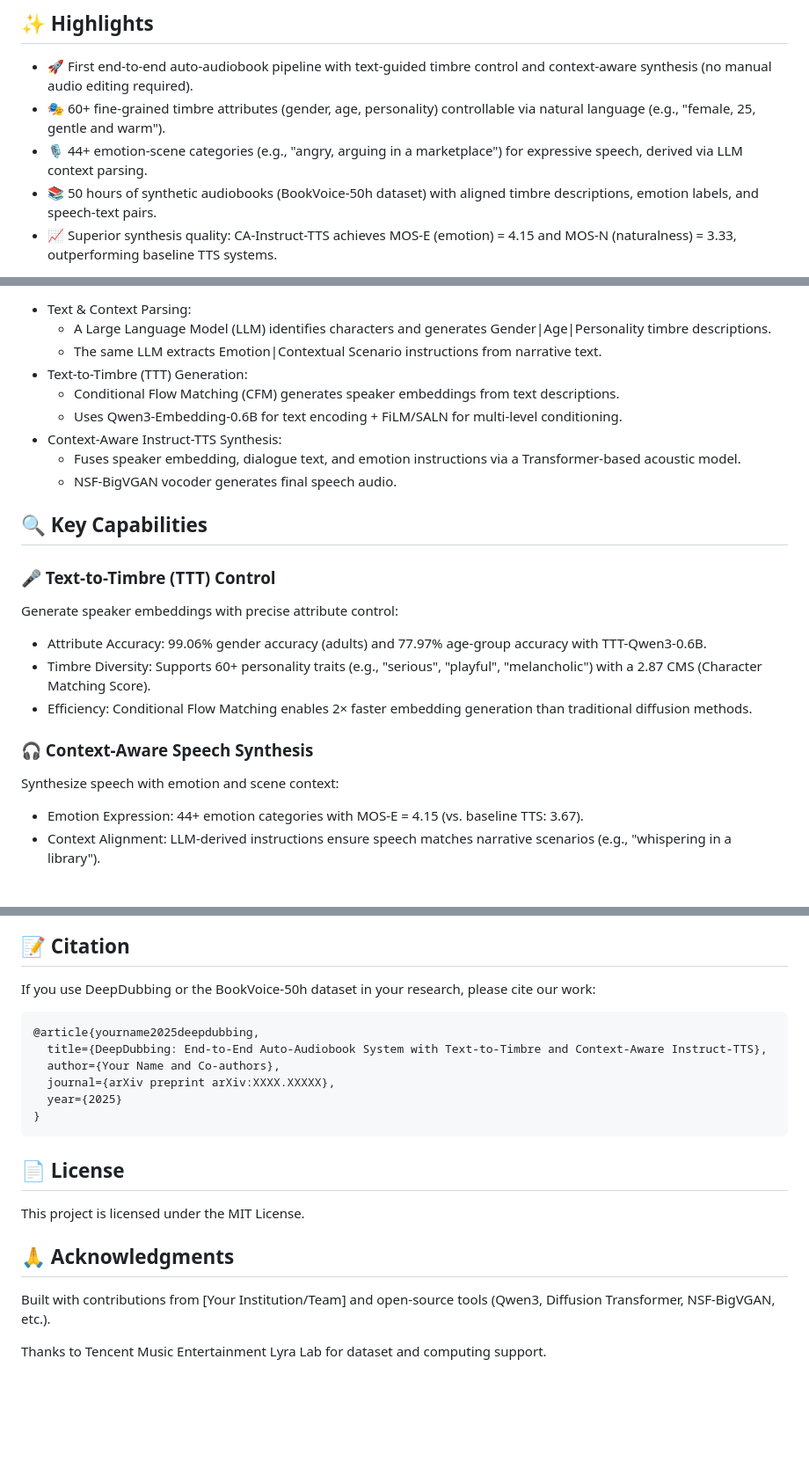
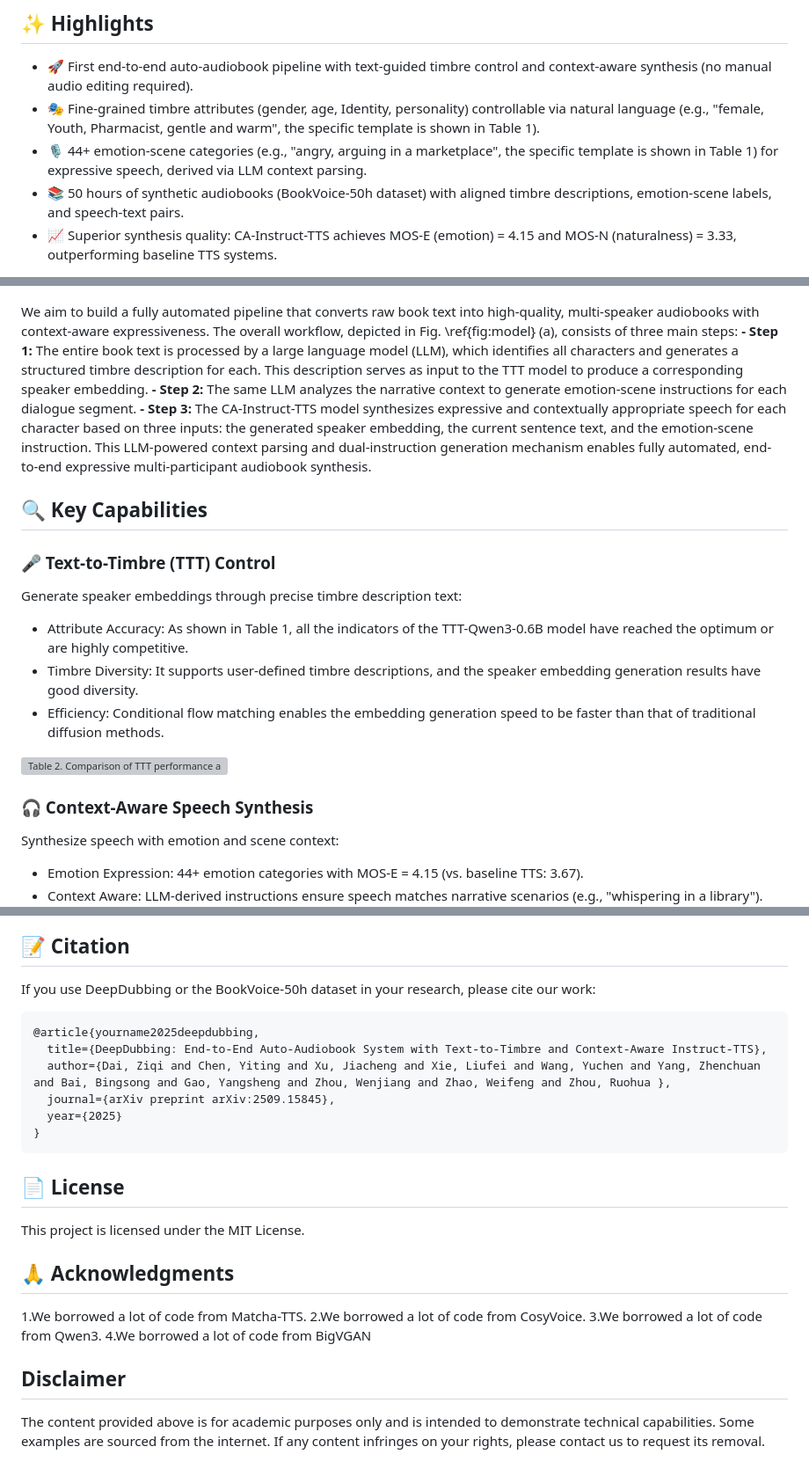
Before and after one commit to 6baozangnanhai6/DeepDubbing, a Markdown page: README.md, 3 parts joined by grey strips. Shown at 88% size. GitHub-like rendering; blank space fills up the shorter version; grey boxes are pictures that could not be loaded.

````diff
--- a/README.md
+++ b/README.md
@@ -33,7 +32,7 @@ By combining a Text-to-Timbre (TTT) model (generates speaker embeddings from nat
 ## ✨ Highlights
 
 - 🚀 First end-to-end auto-audiobook pipeline with text-guided timbre control and context-aware synthesis (no manual audio editing required).
-- 🎭 60+ fine-grained timbre attributes (gender, age, personality) controllable via natural language (e.g., "female, 25, gentle and warm").
-- 🎙️ 44+ emotion-scene categories (e.g., "angry, arguing in a marketplace") for expressive speech, derived via LLM context parsing.
-- 📚 50 hours of synthetic audiobooks (BookVoice-50h dataset) with aligned timbre descriptions, emotion labels, and speech-text pairs.
+- 🎭 Fine-grained timbre attributes (gender, age, Identity, personality) controllable via natural language (e.g., "female, Youth, Pharmacist, gentle and warm", the specific template is shown in Table 1).
+- 🎙️ 44+ emotion-scene categories (e.g., "angry, arguing in a marketplace", the specific template is shown in Table 1) for expressive speech, derived via LLM context parsing.
+- 📚 50 hours of synthetic audiobooks (BookVoice-50h dataset) with aligned timbre descriptions, emotion-scene labels, and speech-text pairs.
 - 📈 Superior synthesis quality: CA-Instruct-TTS achieves MOS-E (emotion) = 4.15 and MOS-N (naturalness) = 3.33, outperforming baseline TTS systems.
@@ -44,5 +45,5 @@ By combining a Text-to-Timbre (TTT) model (generates speaker embeddings from nat
 
-- Text & Context Parsing:
+<!-- - Text & Context Parsing:
   - A Large Language Model (LLM) identifies characters and generates Gender|Age|Personality timbre descriptions.
   - The same LLM extracts Emotion|Contextual Scenario instructions from narrative text.
 - Text-to-Timbre (TTT) Generation:
@@ -50,20 +51,30 @@ By combining a Text-to-Timbre (TTT) model (generates speaker embeddings from nat
   - Uses Qwen3-Embedding-0.6B for text encoding + FiLM/SALN for multi-level conditioning.
 - Context-Aware Instruct-TTS Synthesis:
   - Fuses speaker embedding, dialogue text, and emotion instructions via a Transformer-based acoustic model.
-  - NSF-BigVGAN vocoder generates final speech audio.
+  - NSF-BigVGAN vocoder generates final speech audio. -->
+
+We aim to build a fully automated pipeline that converts raw book text into high-quality, multi-speaker audiobooks with context-aware expressiveness. The overall workflow, depicted in Fig. \ref{fig:model} (a), consists of three main steps:
+**- Step 1:** The entire book text is processed by a large language model (LLM), which identifies all characters and generates a structured timbre description for each. This description serves as input to the TTT model to produce a corresponding speaker embedding.
+**- Step 2:** The same LLM analyzes the narrative context to generate emotion-scene instructions for each dialogue segment.
+**- Step 3:** The CA-Instruct-TTS model synthesizes expressive and contextually appropriate speech for each character based on three inputs: the generated speaker embedding, the current sentence text, and the emotion-scene instruction.
+This LLM-powered context parsing and dual-instruction generation mechanism enables fully automated, end-to-end expressive multi-participant audiobook synthesis.
 
 ## 🔍 Key Capabilities
 
 ### 🎤 Text-to-Timbre (TTT) Control
-Generate speaker embeddings with precise attribute control:
 
-- Attribute Accuracy: 99.06% gender accuracy (adults) and 77.97% age-group accuracy with TTT-Qwen3-0.6B.
-- Timbre Diversity: Supports 60+ personality traits (e.g., "serious", "playful", "melancholic") with a 2.87 CMS (Character Matching Score).
-- Efficiency: Conditional Flow Matching enables 2× faster embedding generation than traditional diffusion methods.
+Generate speaker embeddings through precise timbre description text:
+
+- Attribute Accuracy: As shown in Table 1, all the indicators of the TTT-Qwen3-0.6B model have reached the optimum or are highly competitive.
+- Timbre Diversity: It supports user-defined timbre descriptions, and the speaker embedding generation results have good diversity.
+- Efficiency: Conditional flow matching enables the embedding generation speed to be faster than that of traditional diffusion methods.
+
+![Table 2. Comparison of TTT performance across age groups: Sex Accuracy (SA), Age Accuracy (AA) and Character Matching Score (CMS) with 95% CI ( CMS Score: 0=Irrelevant, 1=Marginally Relevant, 2=Partially Consistent, 3=Highly Consistent, 4=Excellent Match)](table2.png)
 
 ### 🎧 Context-Aware Speech Synthesis
+
 Synthesize speech with emotion and scene context:
 
 - Emotion Expression: 44+ emotion categories with MOS-E = 4.15 (vs. baseline TTS: 3.67).
-- Context Alignment: LLM-derived instructions ensure speech matches narrative scenarios (e.g., "whispering in a library").
+- Context Aware: LLM-derived instructions ensure speech matches narrative scenarios (e.g., "whispering in a library").
 - Naturalness: MOS-N = 3.33 (vs. baseline TTS: 3.10) with a low word error rate (WER = 2.54%).
@@ -70,20 +84,28 @@ Synthesize speech with emotion and scene context:
 
 ## 📝 Citation
+
 If you use DeepDubbing or the BookVoice-50h dataset in your research, please cite our work:
 
 ```bibtex
 @article{yourname2025deepdubbing,
   title={DeepDubbing: End-to-End Auto-Audiobook System with Text-to-Timbre and Context-Aware Instruct-TTS},
-  author={Your Name and Co-authors},
-  journal={arXiv preprint arXiv:XXXX.XXXXX},
+  author={Dai, Ziqi and Chen, Yiting and Xu, Jiacheng and Xie, Liufei and Wang, Yuchen and Yang, Zhenchuan and Bai, Bingsong and Gao, Yangsheng and Zhou, Wenjiang and Zhao, Weifeng and Zhou, Ruohua },
+  journal={arXiv preprint arXiv:2509.15845},
   year={2025}
 }
 ```
 
 ## 📄 License
+
 This project is licensed under the MIT License.
 
 ## 🙏 Acknowledgments
-Built with contributions from [Your Institution/Team] and open-source tools (Qwen3, Diffusion Transformer, NSF-BigVGAN, etc.).
 
-Thanks to Tencent Music Entertainment Lyra Lab for dataset and computing support.
+1.We borrowed a lot of code from Matcha-TTS.
+2.We borrowed a lot of code from CosyVoice.
+3.We borrowed a lot of code from Qwen3.
+4.We borrowed a lot of code from BigVGAN
+
+## Disclaimer
+
+The content provided above is for academic purposes only and is intended to demonstrate technical capabilities. Some examples are sourced from the internet. If any content infringes on your rights, please contact us to request its removal.
````
Also changed, not shown: other parts of README.md (+10 -6 lines).
